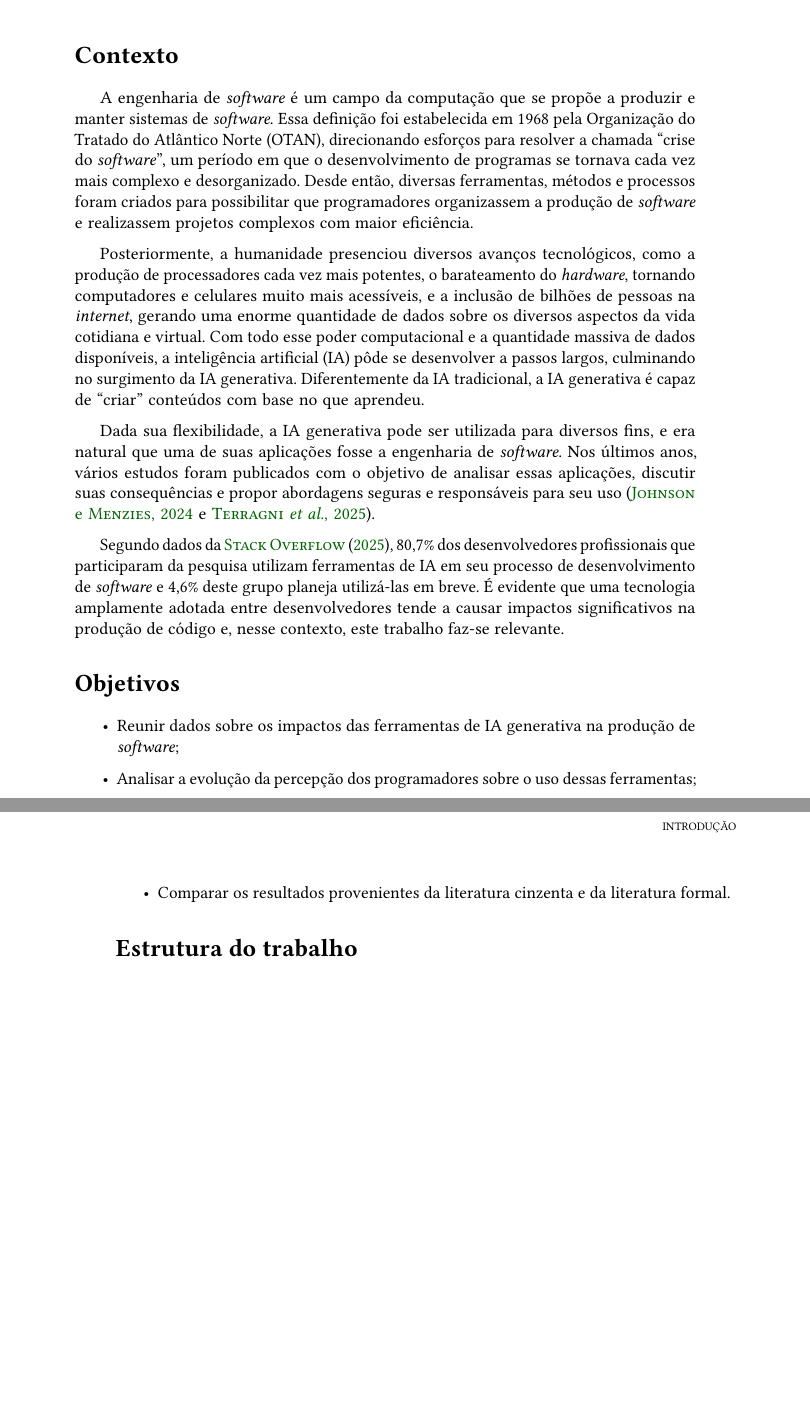
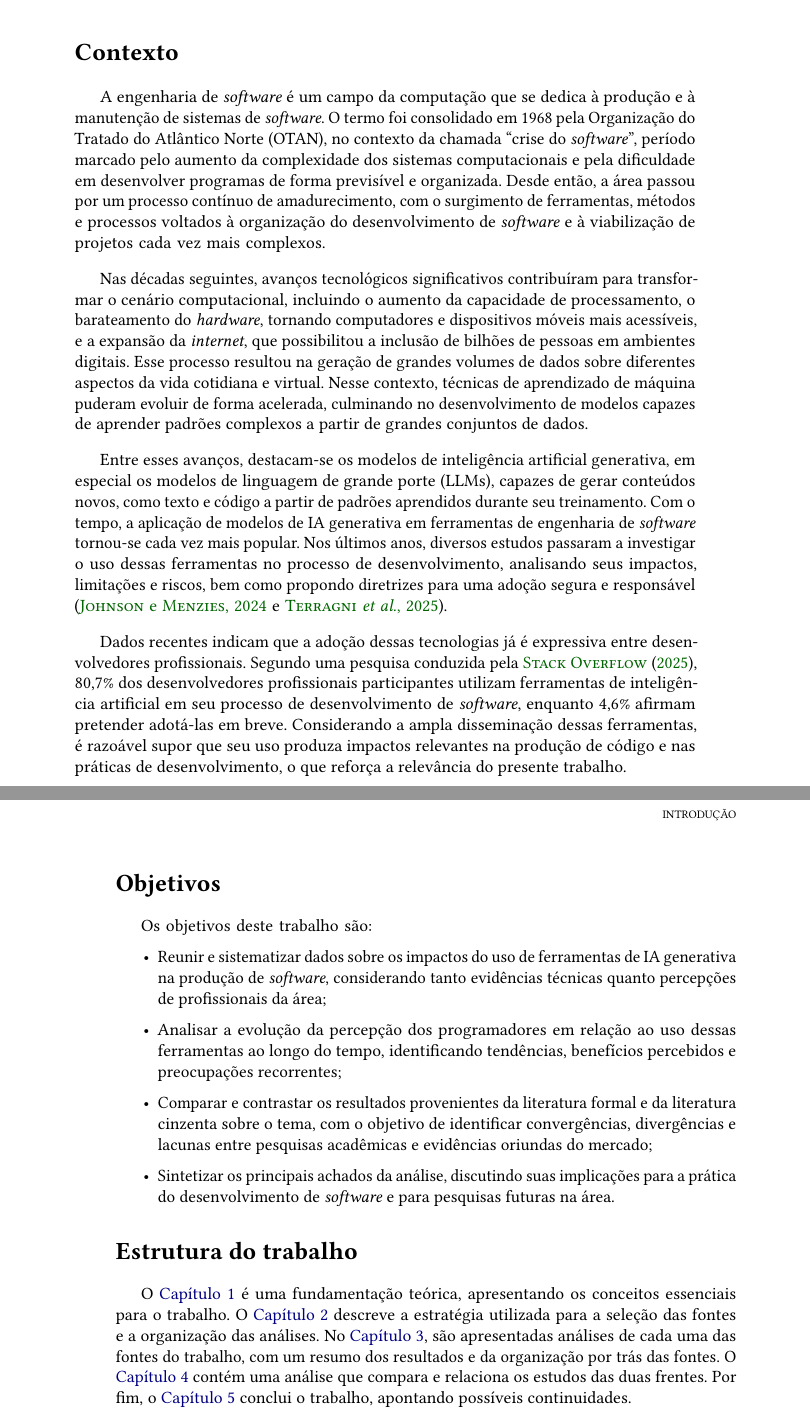
Before and after one commit to CassioCancio/TCC-BCC, a LaTeX thesis (tese/tese.tex, which reads tese/conteudo/0-introducao.tex): two parts of pages 15 and 16 of 48, joined at a grey line, cut so that both start at the same text, the shorter picture padded with empty space. The pictures show the PDF file tese/tese.pdf that the author committed with the source.

Commit message:
Melhorias da introdução

```diff
--- a/tese/conteudo/0-introducao.tex
+++ b/tese/conteudo/0-introducao.tex
@@ -1,36 +1,27 @@
 %!TeX root=../tese.tex
-%("dica" para o editor de texto: este arquivo é parte de um documento maior)
-% para saber mais: https://tex.stackexchange.com/q/78101
 
-%% ------------------------------------------------------------------------- %%
-
-% "\chapter" cria um capítulo com número e o coloca no sumário; "\chapter*"
-% cria um capítulo sem número e não o coloca no sumário. A introdução não
-% deve ser numerada, mas deve aparecer no sumário. Por conta disso, este
-% modelo define o comando "\chapter**".
 \chapter**{Introdução}\label{cap:introducao}
 
 \section**{Contexto}
 
-A engenharia de \emph{software} é um campo da computação que se propõe a produzir e manter sistemas de \emph{software}. Essa definição foi estabelecida em 1968 pela Organização do Tratado do Atlântico Norte (OTAN), direcionando esforços para resolver a chamada ``crise do \emph{software}'', um período em que o desenvolvimento de programas se tornava cada vez mais complexo e desorganizado. Desde então, diversas ferramentas, métodos e processos foram criados para possibilitar que programadores organizassem a produção de \emph{software} e realizassem projetos complexos com maior eficiência.
+A engenharia de \emph{software} é um campo da computação que se dedica à produção e à manutenção de sistemas de \emph{software}. O termo foi consolidado em 1968 pela Organização do Tratado do Atlântico Norte (OTAN), no contexto da chamada ``crise do \emph{software}'', período marcado pelo aumento da complexidade dos sistemas computacionais e pela dificuldade em desenvolver programas de forma previsível e organizada. Desde então, a área passou por um processo contínuo de amadurecimento, com o surgimento de ferramentas, métodos e processos voltados à organização do desenvolvimento de \emph{software} e à viabilização de projetos cada vez mais complexos.
 
-% TODO - Com todo esse poder computacional e a quantidade massiva de dados disponíveis, a inteligência artificial (IA) pôde se desenvolver a passos largos, culminando no surgimento da IA generativa. Diferentemente da IA tradicional, a IA generativa é capaz de “criar” conteúdos com base no que aprendeu.
-% -- Nina vai pegar no pé aqui… acho que ela não deve concordar com "IA tradicional", por exemplo.
-% -- Não é melhor falarmos de modelos de linguagem? Aprendizado de máquina?
-% -- (não estou inspirado; não sei se vai entender; posso tentar explicar em voz via áudio no Telegram)
+Nas décadas seguintes, avanços tecnológicos significativos contribuíram para transformar o cenário computacional, incluindo o aumento da capacidade de processamento, o barateamento do \emph{hardware}, tornando computadores e dispositivos móveis mais acessíveis, e a expansão da \emph{internet}, que possibilitou a inclusão de bilhões de pessoas em ambientes digitais. Esse processo resultou na geração de grandes volumes de dados sobre diferentes aspectos da vida cotidiana e virtual. Nesse contexto, técnicas de aprendizado de máquina puderam evoluir de forma acelerada, culminando no desenvolvimento de modelos capazes de aprender padrões complexos a partir de grandes conjuntos de dados.
 
-Posteriormente, a humanidade presenciou diversos avanços tecnológicos, como a produção de processadores cada vez mais potentes, o barateamento do \emph{hardware}, tornando computadores e celulares muito mais acessíveis, e a inclusão de bilhões de pessoas na \emph{internet}, gerando uma enorme quantidade de dados sobre os diversos aspectos da vida cotidiana e virtual. Com todo esse poder computacional e a quantidade massiva de dados disponíveis, a inteligência artificial (IA) pôde se desenvolver a passos largos, culminando no surgimento da IA generativa. Diferentemente da IA tradicional, a IA generativa é capaz de ``criar'' conteúdos com base no que aprendeu.
+Entre esses avanços, destacam-se os modelos de inteligência artificial generativa, em especial os modelos de linguagem de grande porte (LLMs), capazes de gerar conteúdos novos, como texto e código a partir de padrões aprendidos durante seu treinamento. Com o tempo, a aplicação de modelos de IA generativa em ferramentas de engenharia de \emph{software} tornou-se cada vez mais popular. Nos últimos anos, diversos estudos passaram a investigar o uso dessas ferramentas no processo de desenvolvimento, analisando seus impactos, limitações e riscos, bem como propondo diretrizes para uma adoção segura e responsável (\cite{10705752} e \cite{10.1145/3715003}).
 
-Dada sua flexibilidade, a IA generativa pode ser utilizada para diversos fins, e era natural que uma de suas aplicações fosse a engenharia de \emph{software}. Nos últimos anos, vários estudos foram publicados com o objetivo de analisar essas aplicações, discutir suas consequências e propor abordagens seguras e responsáveis para seu uso (\cite{10705752} e \cite{10.1145/3715003}).
-
-Segundo dados da \citet{StackOverflow2025}, 80,7\% dos desenvolvedores profissionais que participaram da pesquisa utilizam ferramentas de IA em seu processo de desenvolvimento de \emph{software} e 4,6\% deste grupo planeja utilizá-las em breve. É evidente que uma tecnologia amplamente adotada entre desenvolvedores tende a causar impactos significativos na produção de código e, nesse contexto, este trabalho faz-se relevante.
+Dados recentes indicam que a adoção dessas tecnologias já é expressiva entre desenvolvedores profissionais. Segundo uma pesquisa conduzida pela \citet{StackOverflow2025}, 80,7\% dos desenvolvedores profissionais participantes utilizam ferramentas de inteligência artificial em seu processo de desenvolvimento de \emph{software}, enquanto 4,6\% afirmam pretender adotá-las em breve. Considerando a ampla disseminação dessas ferramentas, é razoável supor que seu uso produza impactos relevantes na produção de código e nas práticas de desenvolvimento, o que reforça a relevância do presente trabalho.
 
 \section**{Objetivos}
+
+Os objetivos deste trabalho são:
+
 \begin{itemize}
-    \item Reunir dados sobre os impactos das ferramentas de IA generativa na produção de \emph{software};
-    \item Analisar a evolução da percepção dos programadores sobre o uso dessas ferramentas;
-    \item Comparar os resultados provenientes da literatura cinzenta e da literatura formal.
+    \item Reunir e sistematizar dados sobre os impactos do uso de ferramentas de IA generativa na produção de \emph{software}, considerando tanto evidências técnicas quanto percepções de profissionais da área;
+    \item Analisar a evolução da percepção dos programadores em relação ao uso dessas ferramentas ao longo do tempo, identificando tendências, benefícios percebidos e preocupações recorrentes;
+    \item Comparar e contrastar os resultados provenientes da literatura formal e da literatura cinzenta sobre o tema, com o objetivo de identificar convergências, divergências e lacunas entre pesquisas acadêmicas e evidências oriundas do mercado;
+    \item Sintetizar os principais achados da análise, discutindo suas implicações para a prática do desenvolvimento de \emph{software} e para pesquisas futuras na área.
 \end{itemize}
-% TODO - corrigir
+
 \section**{Estrutura do trabalho}
-% O \autoref{cap:fundamentacao} é uma fundamentação teórica, apresentando os conceitos essenciais para o trabalho. O \autoref{cap:selecao_estrategia} descreve a metodologia adotada e as fontes utilizadas. No \autoref{cap:literatura-formal}, é apresentada uma revisão da literatura formal sobre o tema, já no \autoref{cap:literatura-cinzenta}, a revisão foca na literatura cinzenta. O \autoref{cap:analise} traz uma análise que compara e relaciona os estudos das duas frentes. Por fim, o \autoref{cap:conclusao} conclui o trabalho.
+O \autoref{cap:fundamentacao} é uma fundamentação teórica, apresentando os conceitos essenciais para o trabalho. O \autoref{cap:selecao_estrategia} descreve a estratégia utilizada para a seleção das fontes e a organização das análises. No \autoref{cap:fontes}, são apresentadas análises de cada uma das fontes do trabalho, com um resumo dos resultados e da organização por trás das fontes. O \autoref{cap:analise} contém uma análise que compara e relaciona os estudos das duas frentes. Por fim, o \autoref{cap:conclusao} conclui o trabalho, apontando possíveis continuidades.
```
Also changed, not shown: tese/tese.pdf.
